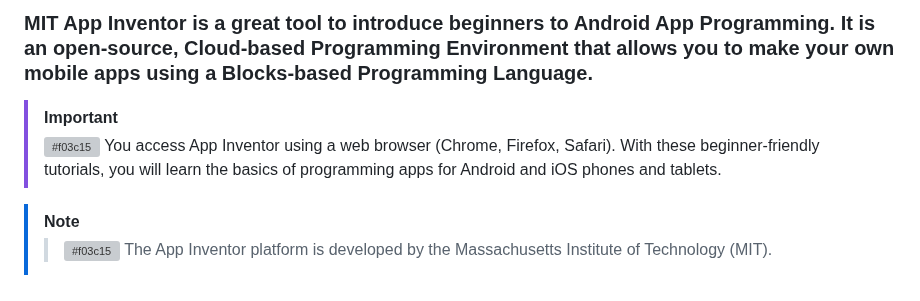
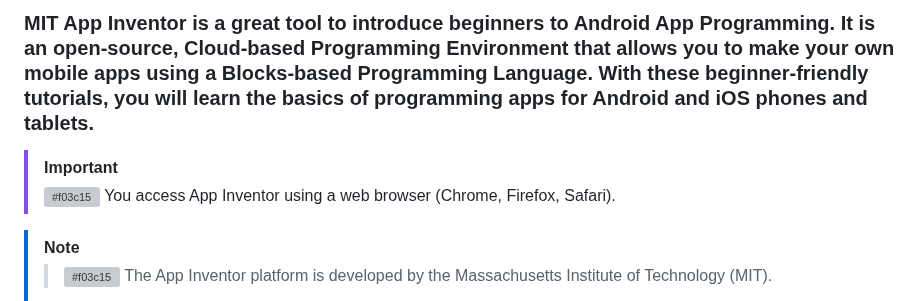
Before and after one commit to gmostofabd/App-Inventor-Examples, a Markdown page: README.md, the part around one of its changes. Rendered like a GitHub page; grey boxes are pictures that could not be loaded.

```diff
--- a/README.md
+++ b/README.md
@@ -15,14 +15,14 @@
 
 <div style="border: 2px solid #ddd; padding: 20px; border-radius: 10px; background-color: #f9f9f9; width: 50%; margin: auto; text-align: center;">
 
-  <h3 style="margin-top: 20px;">MIT App Inventor is a great tool to introduce beginners to Android App Programming. It is an open-source, Cloud-based Programming Environment that allows you to make your own mobile apps using a Blocks-based Programming Language.</h3>
+  <h3 style="margin-top: 20px;">MIT App Inventor is a great tool to introduce beginners to Android App Programming. It is an open-source, Cloud-based Programming Environment that allows you to make your own mobile apps using a Blocks-based Programming Language. With these beginner-friendly tutorials, you will learn the basics of programming apps for Android and iOS phones and tablets.</h3>
 
 </div>
 
 </br>
 
 > [!IMPORTANT]
-> ![#f03c15](https://placehold.co/15x15/f03c15/f03c15.png)   You access App Inventor using a web browser (Chrome, Firefox, Safari). With these beginner-friendly tutorials, you will learn the basics of programming apps for Android and iOS phones and tablets.
+> ![#f03c15](https://placehold.co/15x15/f03c15/f03c15.png)   You access App Inventor using a web browser (Chrome, Firefox, Safari).
 
 </br>
 
```
Also changed, not shown: other parts of README.md (+2 -2 lines).
